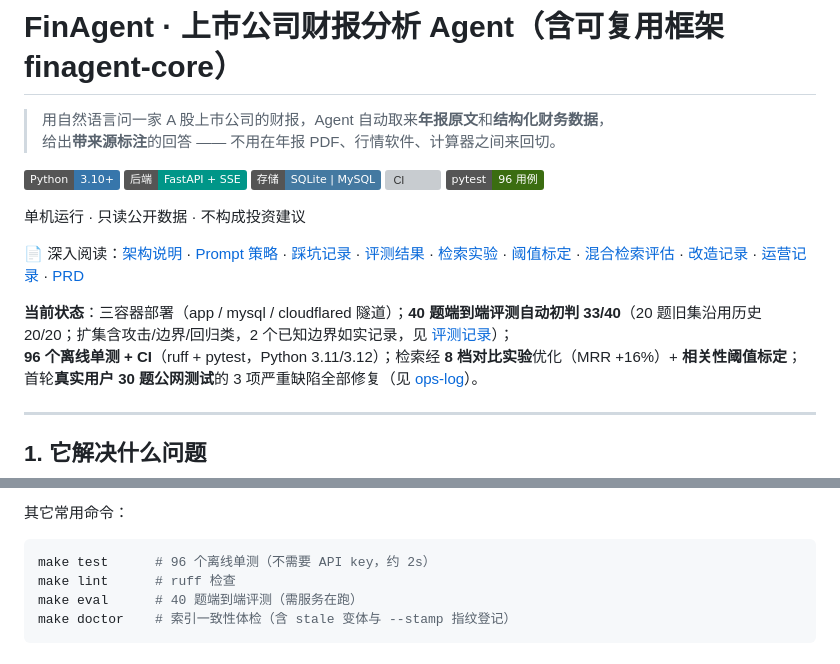
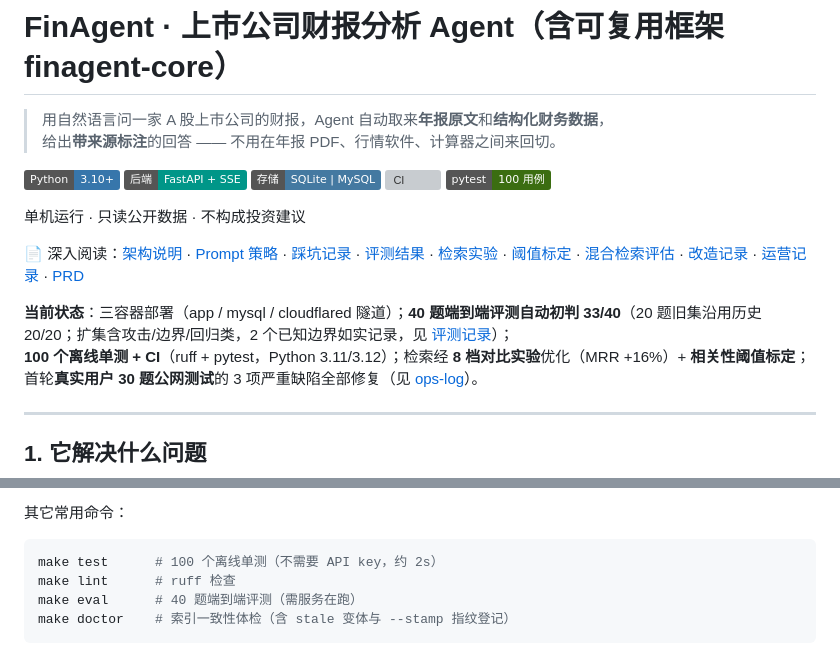
Before and after one commit to ZJChoy/finagent, a Markdown page: README.md, 2 parts joined by grey strips. GitHub-like rendering; badges without logos; grey boxes are pictures that could not be loaded.

````diff
--- a/README.md
+++ b/README.md
@@ -7,14 +7,14 @@
 ![FastAPI](https://img.shields.io/badge/%E5%90%8E%E7%AB%AF-FastAPI%20%2B%20SSE-009688?logo=fastapi\&logoColor=white)
 ![Storage](https://img.shields.io/badge/%E5%AD%98%E5%82%A8-SQLite%20%7C%20MySQL-4479A1?logo=sqlite\&logoColor=white)
 ![CI](https://github.com/ZJChoy/finagent/actions/workflows/ci.yml/badge.svg)
-![Tests](https://img.shields.io/badge/pytest-96%20%E7%94%A8%E4%BE%8B-3B6D11)
+![Tests](https://img.shields.io/badge/pytest-100%20%E7%94%A8%E4%BE%8B-3B6D11)
 
 单机运行 · 只读公开数据 · 不构成投资建议
 
 📄 深入阅读：[架构说明](docs/architecture.md) · [Prompt 策略](docs/prompt-strategy.md) · [踩坑记录](docs/pitfalls.md) · [评测结果](eval/results-m4-notes.md) · [检索实验](eval/retrieval_report.md) · [阈值标定](eval/threshold-report.md) · [混合检索评估](eval/hybrid-report.md) · [改造记录](docs/refactor-log.md) · [运营记录](docs/ops-log.md) · [PRD](PRD.md)
 
 **当前状态**：三容器部署（app / mysql / cloudflared 隧道）；**40 题端到端评测自动初判 33/40**（20 题旧集沿用历史 20/20；扩集含攻击/边界/回归类，2 个已知边界如实记录，见 [评测记录](eval/results-m4-notes.md)）；
-**96 个离线单测 + CI**（ruff + pytest，Python 3.11/3.12）；检索经 **8 档对比实验**优化（MRR +16%）+ **相关性阈值标定**；
+**100 个离线单测 + CI**（ruff + pytest，Python 3.11/3.12）；检索经 **8 档对比实验**优化（MRR +16%）+ **相关性阈值标定**；
 首轮**真实用户 30 题公网测试**的 3 项严重缺陷全部修复（见 [ops-log](docs/ops-log.md)）。
 
 ---
@@ -118,7 +118,7 @@ make serve          # 起服务 http://127.0.0.1:8000
 其它常用命令：
 
 ```bash
-make test      # 96 个离线单测（不需要 API key，约 2s）
+make test      # 100 个离线单测（不需要 API key，约 2s）
 make lint      # ruff 检查
 make eval      # 40 题端到端评测（需服务在跑）
 make doctor    # 索引一致性体检（含 stale 变体与 --stamp 指纹登记）
````
Also changed, not shown: docs/refactor-log.md (+3 -3 lines).
